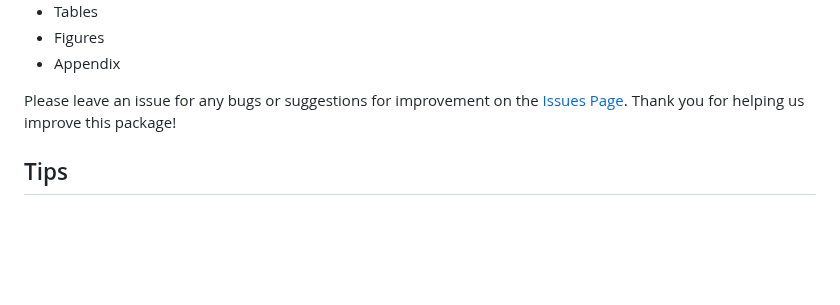
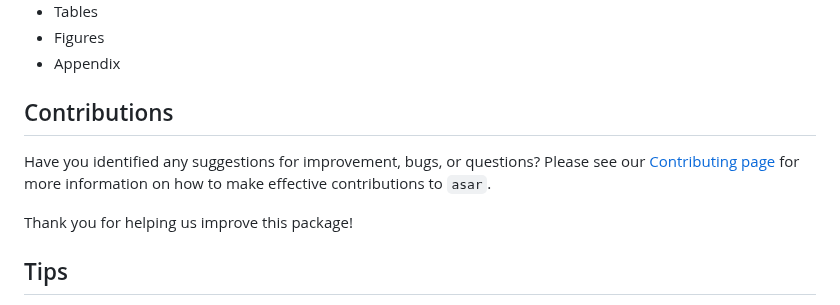
Before and after one commit to nmfs-ost/asar, a Markdown page: README.md, the part around the change. Rendered like a GitHub page; blank space fills up the shorter version.

Commit message:
Add CONTRIBUTING.md file; add reference to said file in README

```diff
--- a/README.md
+++ b/README.md
@@ -117,7 +117,10 @@ This is a modularized template, there is no need to make any edits to the skelet
 -   Figures
 -   Appendix
 
-Please leave an issue for any bugs or suggestions for improvement on the [Issues Page](https://github.com/nmfs-ost/asar/issues).
+## Contributions
+
+Have you identified any suggestions for improvement, bugs, or questions? Please see our [Contributing page](https://github.com/nmfs-ost/asar/blob/main/CONTRIBUTING.md) for more information on how to make effective contributions to `asar`.
+
 Thank you for helping us improve this package!
 
 ## Tips
```
Also changed, not shown: CONTRIBUTING.md (added, +29 -0 lines).
